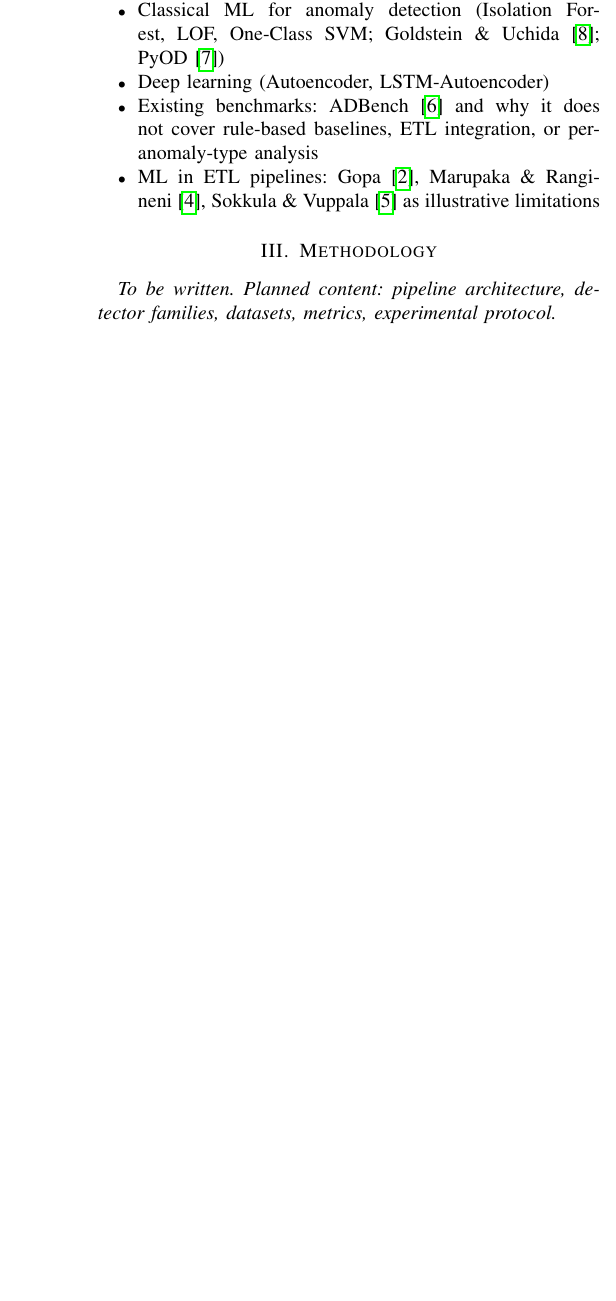
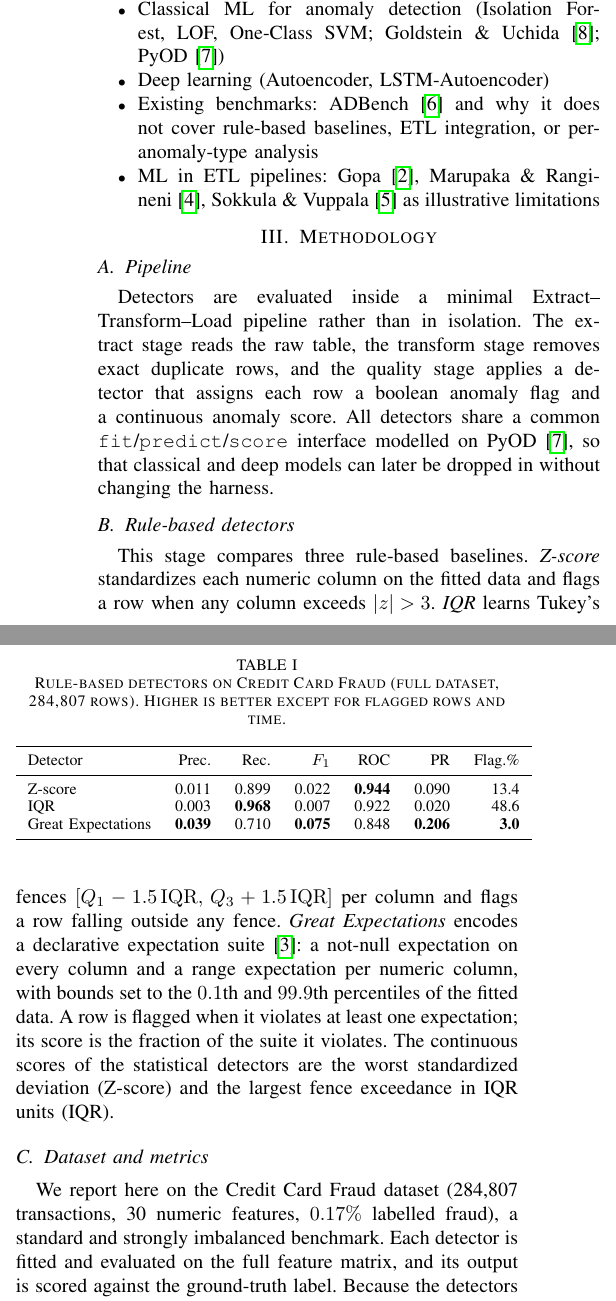
Before and after one commit to theobigand/etl-anomaly-benchmark, a LaTeX paper (paper/main.tex): part of one column of page 2 of 2 before the commit and two parts of the columns of page 2 of 3 after it, the two joined at a grey line, cut so that both start at the same text, the shorter picture padded with empty space. Compiled offline with pdfLaTeX; a missing font is replaced by an installed copy or a similar font; a LaTeX package or settings file that is missing is left out.

Commit message:
docs(paper): fill methodology and rule-based results
Write the Methodology section (pipeline, three rule-based detectors,
dataset, metrics) and the Experiments section with the results table on
the full Credit Card Fraud dataset. Ignore the compiled PDF.

```diff
--- a/paper/main.tex
+++ b/paper/main.tex
@@ -165,5 +165,35 @@ outlines future work.
 \section{Methodology}
 \label{sec:methodology}
 
-\emph{To be written. Planned content: pipeline architecture, detector
-families, datasets, metrics, experimental protocol.}
+\subsection{Pipeline}
+Detectors are evaluated inside a minimal Extract--Transform--Load
+pipeline rather than in isolation. The extract stage reads the raw table,
+the transform stage removes exact duplicate rows, and the quality stage
+applies a detector that assigns each row a boolean anomaly flag and a
+continuous anomaly score. All detectors share a common
+\texttt{fit}/\texttt{predict}/\texttt{score} interface modelled on
+PyOD~\cite{zhao2019pyod}, so that classical and deep models can later be
+dropped in without changing the harness.
+
+\subsection{Rule-based detectors}
+This stage compares three rule-based baselines.
+\emph{Z-score} standardizes each numeric column on the fitted data and
+flags a row when any column exceeds $|z| > 3$.
+\emph{IQR} learns Tukey's fences $[Q_1 - 1.5\,\mathrm{IQR},\,
+Q_3 + 1.5\,\mathrm{IQR}]$ per column and flags a row falling outside any
+fence.
+\emph{Great Expectations} encodes a declarative expectation
+suite~\cite{pipelinetoolssurvey2024}: a not-null expectation on every
+column and a range expectation per numeric column, with bounds set to the
+$0.1$th and $99.9$th percentiles of the fitted data. A row is flagged
+when it violates at least one expectation; its score is the fraction of
+the suite it violates. The continuous scores of the statistical detectors
+are the worst standardized deviation (Z-score) and the largest fence
+exceedance in IQR units (IQR).
+
+\subsection{Dataset and metrics}
+We report here on the Credit Card Fraud dataset (284{,}807 transactions,
+30 numeric features, $0.17\%$ labelled fraud), a standard and strongly
+imbalanced benchmark. Each detector is fitted and evaluated on the full
+feature matrix, and its output is scored against the ground-truth label.
+Because the detectors emit both a threshold decision and a graded score,
@@ -171,3 +207,4 @@ families, datasets, metrics, experimental protocol.}
 \section{Experiments and Results}
 \label{sec:experiments}
 
+Table~\ref{tab:rules} reports the three rule-based detectors on Credit
@@ -175,3 +222,18 @@ families, datasets, metrics, experimental protocol.}
+\begin{table}[t]
+\caption{Rule-based detectors on Credit Card Fraud (full dataset,
+284{,}807 rows). Higher is better except for flagged rows and time.}
+\label{tab:rules}
+\centering
+\begin{tabular}{lrrrrrr}
+\toprule
+Detector & Prec. & Rec. & $F_1$ & ROC & PR & Flag.\% \\
+\midrule
+Z-score            & 0.011 & 0.899 & 0.022 & \textbf{0.944} & 0.090 & 13.4 \\
+IQR                & 0.003 & \textbf{0.968} & 0.007 & 0.922 & 0.020 & 48.6 \\
+Great Expectations & \textbf{0.039} & 0.710 & \textbf{0.075} & 0.848 & \textbf{0.206} & \textbf{3.0} \\
+\bottomrule
+\end{tabular}
+\end{table}
 
 \section{Discussion}
 \label{sec:discussion}
```
Also changed, not shown: paper/main.tex (18 more changed lines).
